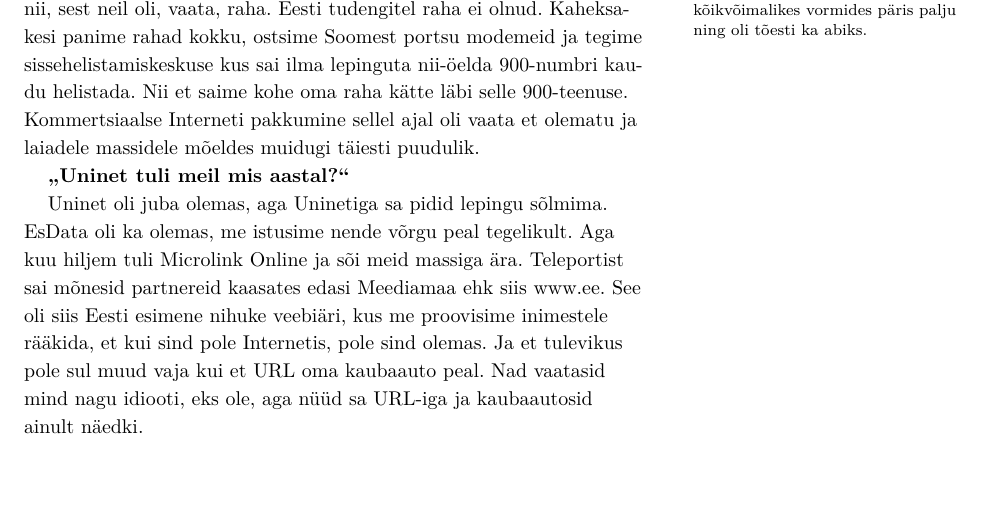
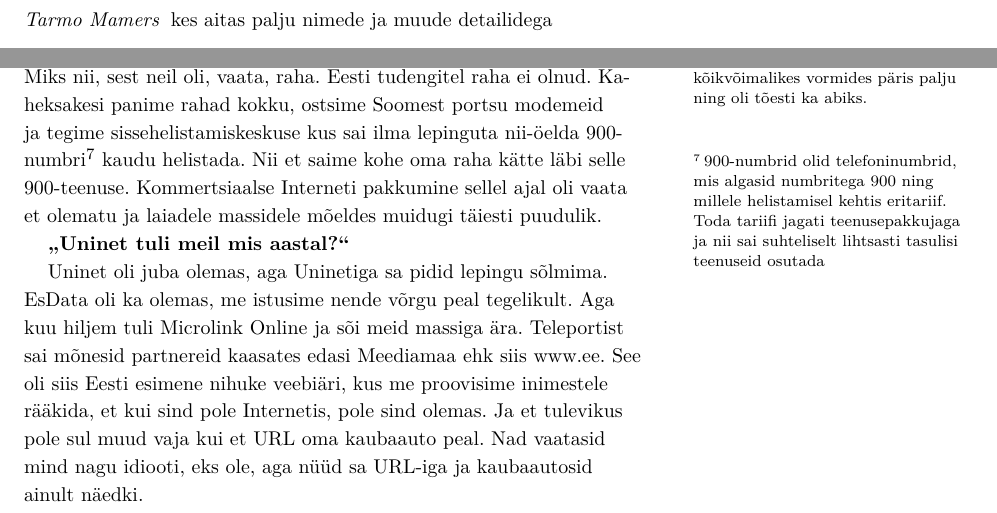
Before and after one commit to andreskytt/memcpy, a LaTeX thesis (print_overall.tex, which reads chapters/sissejuhatus.tex, chapters/tarvi_martens.tex): part of page 172 of 321 before the commit and two parts of pages 12 and 172 of 321 after it, the two joined at a grey line, cut at the place of the change, the shorter picture padded with empty space. Compiled offline with XeLaTeX; a missing font is replaced by an installed copy or a similar font; a LaTeX package or settings file that is missing is left out.

Commit message:
Tarmo parandused sisse viidud

```diff
--- a/chapters/sissejuhatus.tex
+++ b/chapters/sissejuhatus.tex
@@ -144,6 +144,7 @@ kunagi ühes kohvikus, on pühendus.
 Konkreetsed tänusõnad on aga sellised:
 
 \begin{description}
+	\item[Tarmo Mamers]\index[ppl]{Mamers, Tarmo} kes aitas palju nimede ja muude detailidega
 	\item[Rein Rüüsak]\index[ppl]{Rüüsak, Rein} kes aitas ajakirja A\&A
 ajalugu välja uurida
 	\item[Ott Köstner]\index[ppl]{Köstner, Ott} kes on memcpy podcasti
--- a/chapters/tarvi_martens.tex
+++ b/chapters/tarvi_martens.tex
@@ -397,7 +397,10 @@ sihukene firma nagu Teleport\index{Teleport}. Mitte ajada segi selle sajandi
 Teleportiga! Meid oli kaheksa tudengit, kuus õppisid välismaal. Miks nii, sest
 neil oli, vaata, raha. Eesti tudengitel raha ei olnud. Kaheksakesi panime rahad
 kokku, ostsime Soomest portsu modemeid ja tegime  sissehelistamiskeskuse kus
-sai ilma lepinguta nii-öelda 900-numbri kaudu helistada. Nii et saime kohe oma
+sai ilma lepinguta nii-öelda 900-numbri\sidenote{900-numbrid olid telefoninumbrid,
+mis algasid numbritega 900 ning millele helistamisel kehtis eritariif. Toda tariifi
+jagati teenusepakkujaga ja nii sai suhteliselt lihtsasti tasulisi teenuseid osutada}
+ kaudu helistada. Nii et saime kohe oma
 raha kätte läbi selle 900-teenuse. Kommertsiaalse Interneti pakkumine sellel
 ajal oli vaata et olematu ja laiadele massidele mõeldes muidugi täiesti
 puudulik.
```
Also changed, not shown: chapters/kaspar_loit.tex (+1 -1 lines), chapters/madis_kaal.tex (+1 -1 lines), chapters/peeter_marvet.tex (+1 -1 lines), chapters/tarmo_mamers.tex (+1 -1 lines), chapters/tarvi_martens.tex (2 more changed lines).
